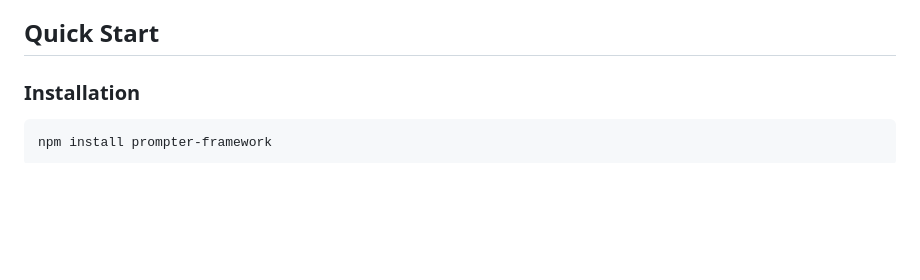
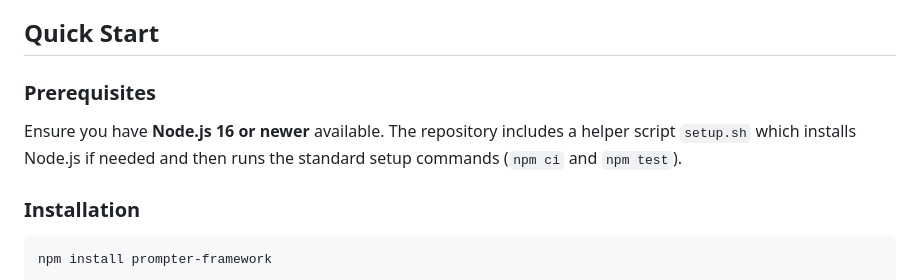
Before and after one commit to filchyboy/prompter-framework, a Markdown page: README.md, the part around the change. Rendered like a GitHub page; blank space fills up the shorter version.

Commit message:
docs: add prerequisites section

```diff
--- a/README.md
+++ b/README.md
@@ -13,6 +13,12 @@ A meta-framework for generating structured AI agent prompts with built-in contex
 - **Plugin System**: Extensible architecture for custom task types and templates
 
 ## Quick Start
+
+### Prerequisites
+
+Ensure you have **Node.js 16 or newer** available. The repository
+includes a helper script `setup.sh` which installs Node.js if needed
+and then runs the standard setup commands (`npm ci` and `npm test`).
 
 ### Installation
 
```
